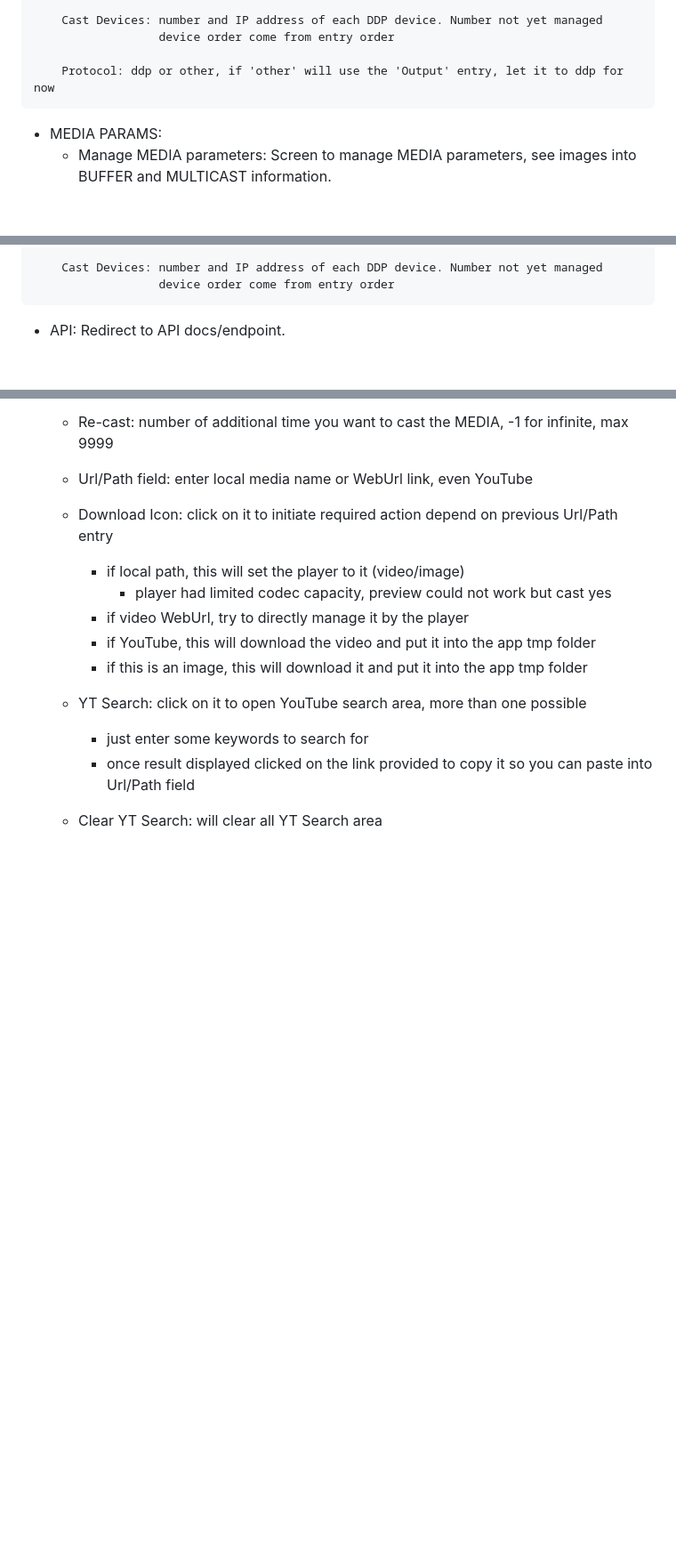
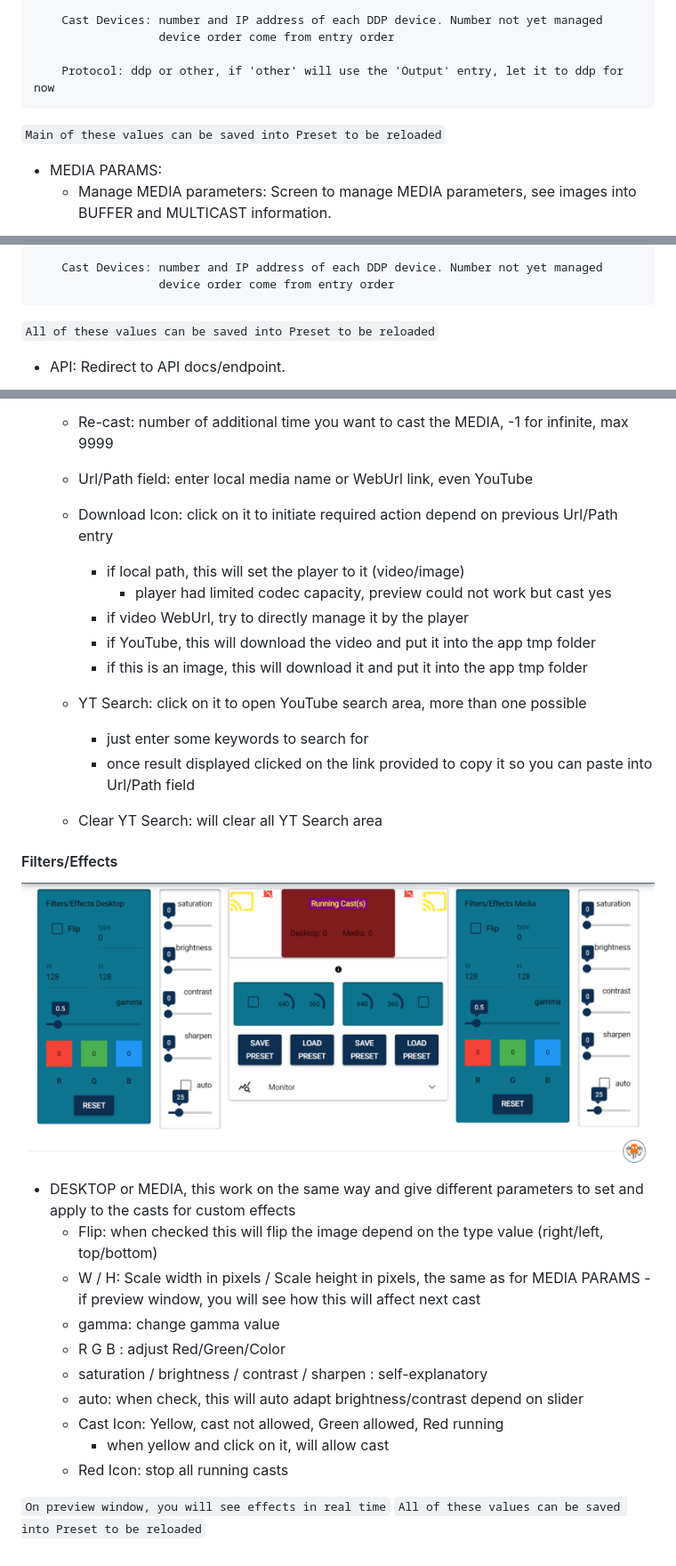
Before and after one commit to zak-45/WLEDVideoSync, a Markdown page: README.md, 3 parts joined by grey strips. Shown: that part at 89% size. Rendered like a GitHub page; pictures changed too: docs/img/filters.png (added); blank space fills up the shorter version.

```diff
--- a/README.md
+++ b/README.md
@@ -164,6 +164,8 @@ All of this could be configured later, for the moment focus on default.
 
         Protocol: ddp or other, if 'other' will use the 'Output' entry, let it to ddp for now
 
+``Main of these values can be saved into Preset to be reloaded``
+
 - MEDIA PARAMS:
   - Manage MEDIA parameters: Screen to manage MEDIA parameters, see images into BUFFER and MULTICAST information.
 
@@ -204,6 +206,8 @@ All of this could be configured later, for the moment focus on default.
         Cast Devices: number and IP address of each DDP device. Number not yet managed
                       device order come from entry order
 
+``All of these values can be saved into Preset to be reloaded``
+
 
 - API: Redirect to API docs/endpoint.
 
@@ -240,3 +244,22 @@ All of this could be configured later, for the moment focus on default.
     - just enter some keywords to search for
     - once result displayed clicked on the link provided to copy it so you can paste into Url/Path field
   - Clear YT Search: will clear all YT Search area
+
+
+#### Filters/Effects
+![filters](docs/img/filters.png)
+
+- DESKTOP or MEDIA, this work on the same way and give different parameters to set and apply to the casts for custom effects
+  - Flip: when checked this will flip the image depend on the type value (right/left, top/bottom)
+  - W / H:  Scale width in pixels /  Scale height in pixels, the same as for MEDIA PARAMS
+    -if preview window, you will see how this will affect next cast
+  - gamma: change gamma value
+  -  R G B : adjust Red/Green/Color
+  - saturation / brightness / contrast / sharpen : self-explanatory
+  - auto: when check, this will auto adapt brightness/contrast depend on slider
+  - Cast Icon: Yellow, cast not allowed, Green allowed, Red running
+      - when yellow and click on it, will allow cast
+  - Red Icon: stop all running casts
+
+``On preview window, you will see effects in real time``
+``All of these values can be saved into Preset to be reloaded``
```
